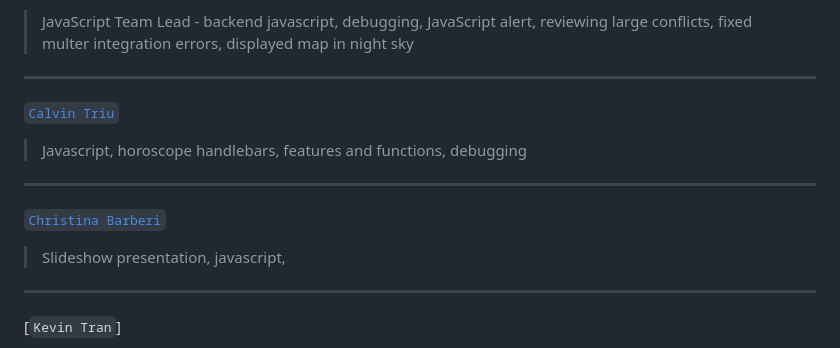
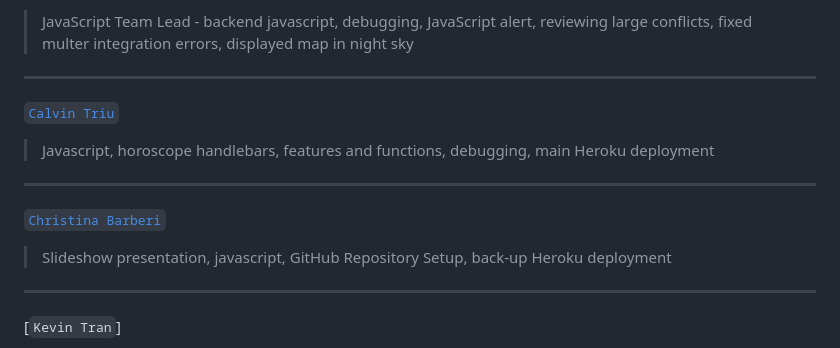
Before and after one commit to utgroup3/Nomad-Nebula, a Markdown page: README.md, the part around the change. GitHub-like rendering.

Commit message:
added info to readme

```diff
--- a/README.md
+++ b/README.md
@@ -133,10 +133,10 @@ DB_PW='your_mysql_password'
 > JavaScript Team Lead - backend javascript, debugging,  JavaScript alert, reviewing large conflicts, fixed multer integration errors, displayed map in night sky
 ---
 [`Calvin Triu`](https://github.com/cntrieu)
-> Javascript, horoscope handlebars, features and functions, debugging
+> Javascript, horoscope handlebars, features and functions, debugging, main Heroku deployment
 ---
 [`Christina Barberi`](https://github.com/Christinaecb)
-> Slideshow presentation, javascript,
+> Slideshow presentation, javascript, GitHub Repository Setup, back-up Heroku deployment
 ---
 [`Kevin Tran`]
 >
```
